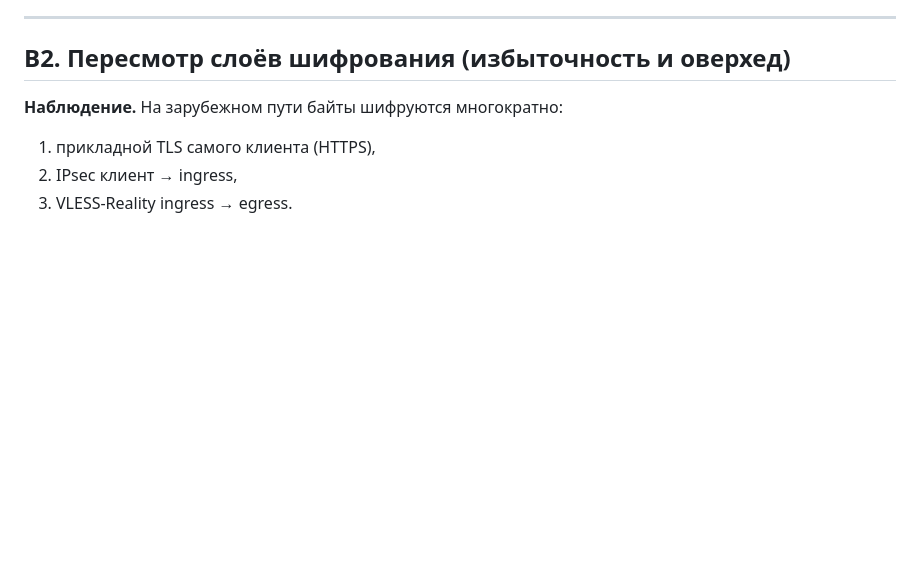
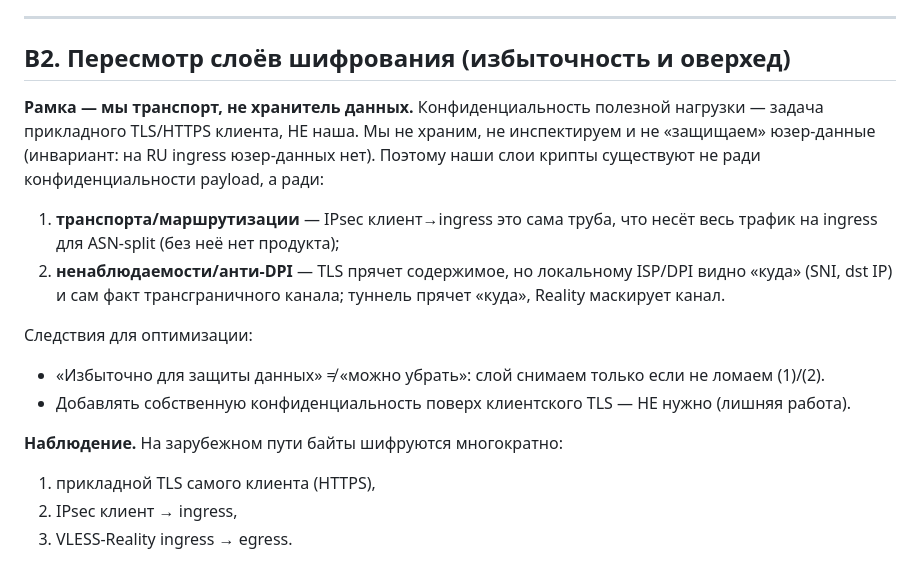
Before and after one commit to Institution-A93/FlyVPN, a Markdown page: docs/backlog.md, the part around the change. Drawn GitHub-style; blank space fills up the shorter version.

Commit message:
docs(backlog): frame B2 with threat-model — we are transport, not data custodian
Confidentiality of payload is the client's TLS job; our crypto layers exist
for transport/routing (IPsec = the pipe for ASN-split) and unobservability/
anti-DPI, not for protecting user data we never store or inspect. So a layer
is 'redundant for data protection' yet not removable unless (1)/(2) hold; and
adding our own confidentiality on top of client TLS is unnecessary.

```diff
--- a/docs/backlog.md
+++ b/docs/backlog.md
@@ -30,6 +30,20 @@
 
 ## B2. Пересмотр слоёв шифрования (избыточность и оверхед)
 
+**Рамка — мы транспорт, не хранитель данных.** Конфиденциальность полезной нагрузки —
+задача прикладного TLS/HTTPS клиента, НЕ наша. Мы не храним, не инспектируем и не
+«защищаем» юзер-данные (инвариант: на RU ingress юзер-данных нет). Поэтому наши слои
+крипты существуют не ради конфиденциальности payload, а ради:
+1. **транспорта/маршрутизации** — IPsec клиент→ingress это сама труба, что несёт весь
+   трафик на ingress для ASN-split (без неё нет продукта);
+2. **ненаблюдаемости/анти-DPI** — TLS прячет содержимое, но локальному ISP/DPI видно
+   «куда» (SNI, dst IP) и сам факт трансграничного канала; туннель прячет «куда», Reality
+   маскирует канал.
+
+Следствия для оптимизации:
+- «Избыточно для защиты данных» ≠ «можно убрать»: слой снимаем только если не ломаем (1)/(2).
+- Добавлять собственную конфиденциальность поверх клиентского TLS — НЕ нужно (лишняя работа).
+
 **Наблюдение.** На зарубежном пути байты шифруются многократно:
 1. прикладной TLS самого клиента (HTTPS),
 2. IPsec клиент → ingress,
```
